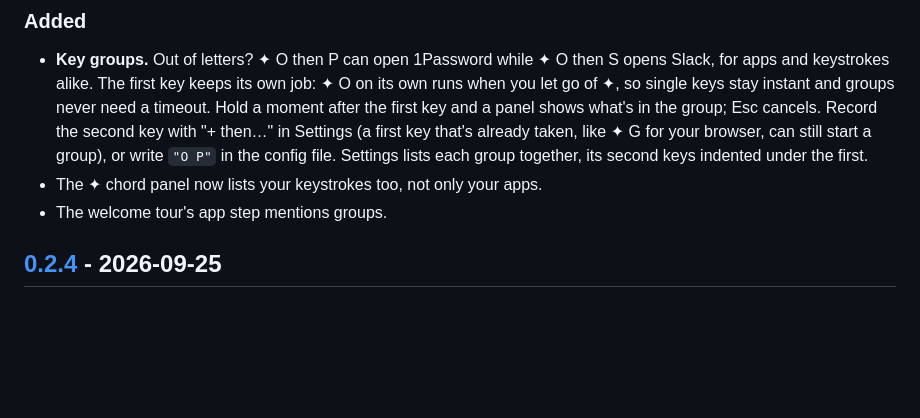
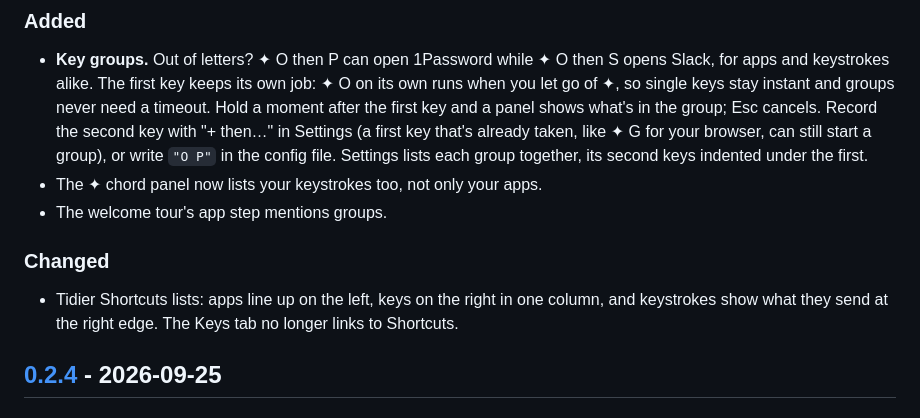
Before and after one commit to Rxmeez/superkeys-space, a Markdown page: CHANGELOG.md, the part around one of its changes. Rendered like a GitHub page; blank space fills up the shorter version.

Commit message:
Changelog for 0.2.5
Co-Authored-By: Claude Opus 5.5 <noreply@anthropic.com>
Claude-Session: https://claude.ai/code/session_014sSRCGFYfegeGXjQAJiA84

```diff
--- a/CHANGELOG.md
+++ b/CHANGELOG.md
@@ -9,6 +11,10 @@ All notable changes to Superkeys. The format follows [Keep a Changelog](https://
 - **Key groups.** Out of letters? ✦ O then P can open 1Password while ✦ O then S opens Slack, for apps and keystrokes alike. The first key keeps its own job: ✦ O on its own runs when you let go of ✦, so single keys stay instant and groups never need a timeout. Hold a moment after the first key and a panel shows what's in the group; Esc cancels. Record the second key with "+ then…" in Settings (a first key that's already taken, like ✦ G for your browser, can still start a group), or write `"O P"` in the config file. Settings lists each group together, its second keys indented under the first.
 - The ✦ chord panel now lists your keystrokes too, not only your apps.
 - The welcome tour's app step mentions groups.
+
+### Changed
+
+- Tidier Shortcuts lists: apps line up on the left, keys on the right in one column, and keystrokes show what they send at the right edge. The Keys tab no longer links to Shortcuts.
 
 ## [0.2.4] - 2026-09-25
 
```
Also changed, not shown: other parts of CHANGELOG.md (+4 -1 lines).
